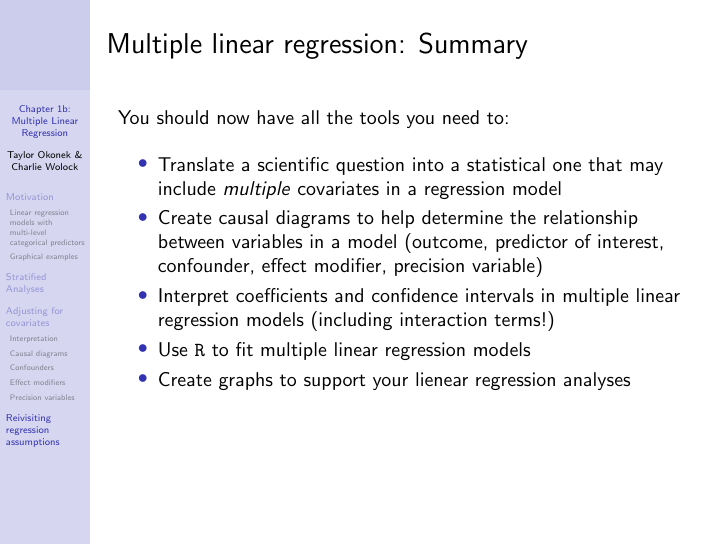
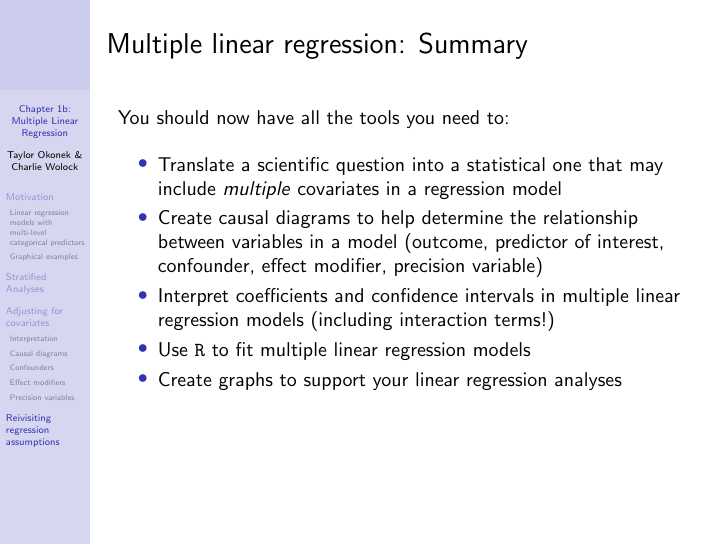
Before and after one commit to cwolock/BIOST311, LaTeX slides (Lectures/Ch1/ch1bslides.tex): page 171 of 172. Compiled offline with pdfLaTeX.

Commit message:
yet another typo fix

```diff
--- a/Lectures/Ch1/ch1bslides.tex
+++ b/Lectures/Ch1/ch1bslides.tex
@@ -1752,7 +1752,7 @@ You should now have all the tools you need to:
 	\item Create causal diagrams to help determine the relationship between variables in a model (outcome, predictor of interest, confounder, effect modifier, precision variable)
 	\item Interpret coefficients and confidence intervals in multiple linear regression models (including interaction terms!)
 	\item Use \texttt{R} to fit multiple linear regression models
-	\item Create graphs to support your lienear regression analyses
+	\item Create graphs to support your linear regression analyses
 \end{itemize}
 \end{frame}
 
```
